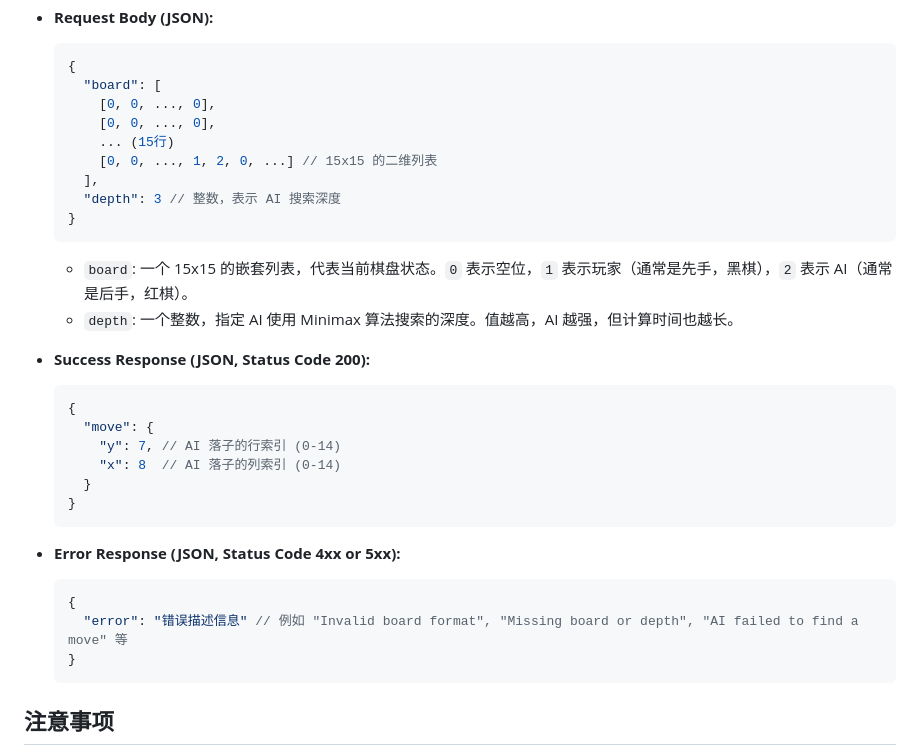
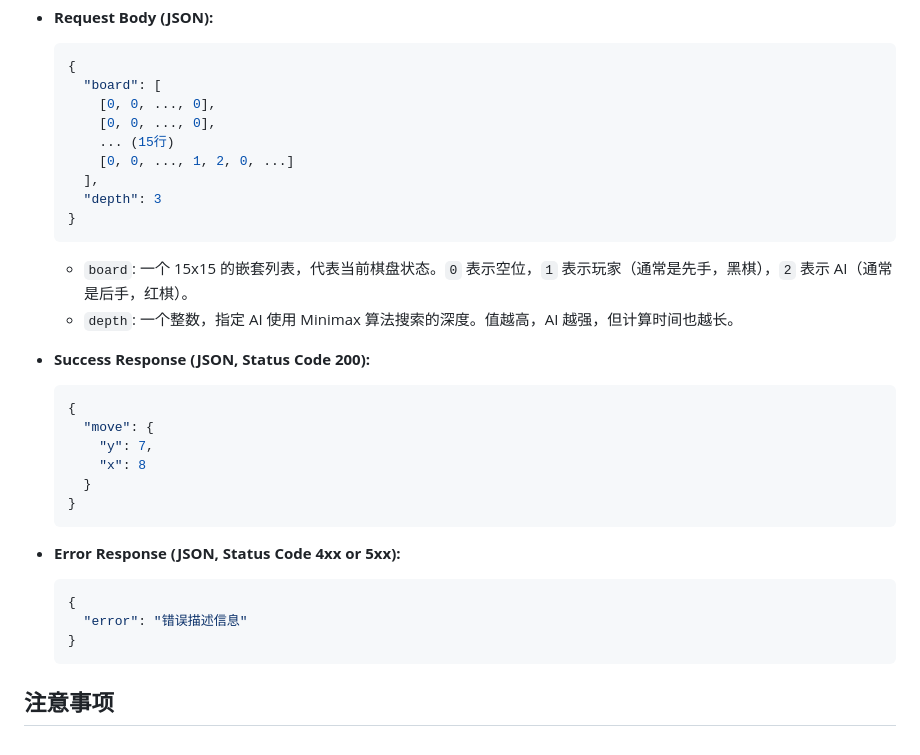
Before and after one commit to zxy003512/AI-Gomoku-new, a Markdown page: README.md, the part around the change. GitHub-like rendering.

````diff
--- a/README.md
+++ b/README.md
@@ -96,9 +96,9 @@
         [0, 0, ..., 0],
         [0, 0, ..., 0],
         ... (15行)
-        [0, 0, ..., 1, 2, 0, ...] // 15x15 的二维列表
+        [0, 0, ..., 1, 2, 0, ...]
       ],
-      "depth": 3 // 整数，表示 AI 搜索深度
+      "depth": 3
     }
     ```
     *   `board`: 一个 15x15 的嵌套列表，代表当前棋盘状态。`0` 表示空位，`1` 表示玩家（通常是先手，黑棋），`2` 表示 AI（通常是后手，红棋）。
@@ -108,8 +108,8 @@
     ```json
     {
       "move": {
-        "y": 7, // AI 落子的行索引 (0-14)
-        "x": 8  // AI 落子的列索引 (0-14)
+        "y": 7,
+        "x": 8
       }
     }
     ```
@@ -117,7 +117,7 @@
 *   **Error Response (JSON, Status Code 4xx or 5xx):**
     ```json
     {
-      "error": "错误描述信息" // 例如 "Invalid board format", "Missing board or depth", "AI failed to find a move" 等
+      "error": "错误描述信息"
     }
     ```
 
````
